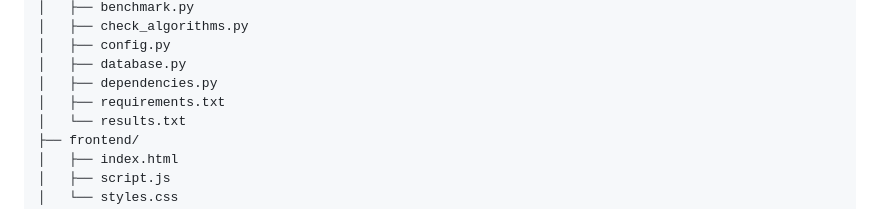
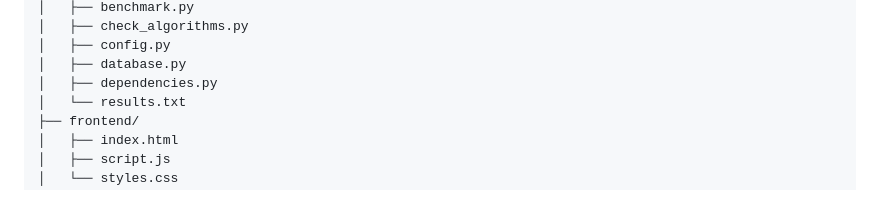
Before and after one commit to SushantTripqthi/taskflow, a Markdown page: README.md, the part around the change. GitHub-like rendering.

Commit message:
Remove stale requirements.txt docs
The project tree in README still listed a backend requirements.txt file that no longer exists. This update keeps the documentation aligned with the current repository structure.

```diff
--- a/README.md
+++ b/README.md
@@ -91,7 +91,6 @@ TaskFlow/
 │   ├── config.py
 │   ├── database.py
 │   ├── dependencies.py
-│   ├── requirements.txt
 │   └── results.txt
 ├── frontend/
 │   ├── index.html
```
